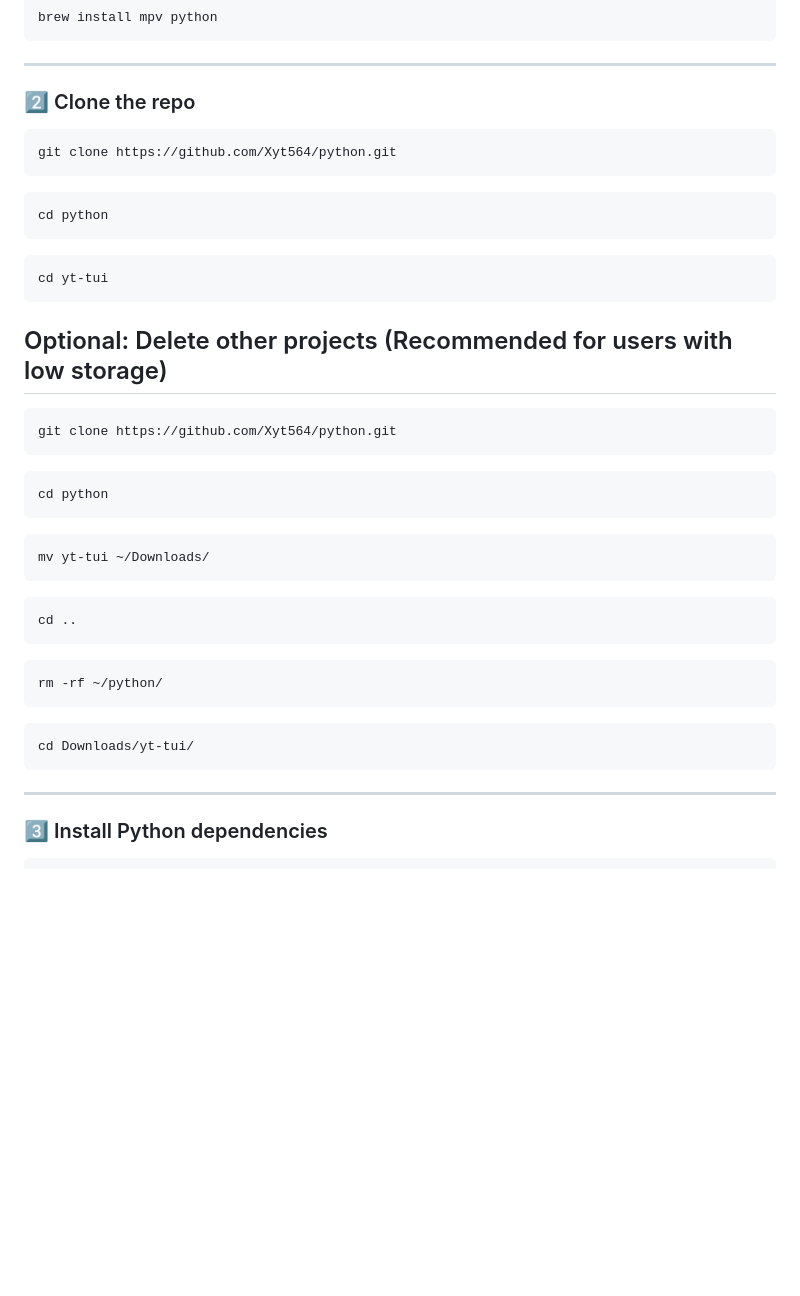
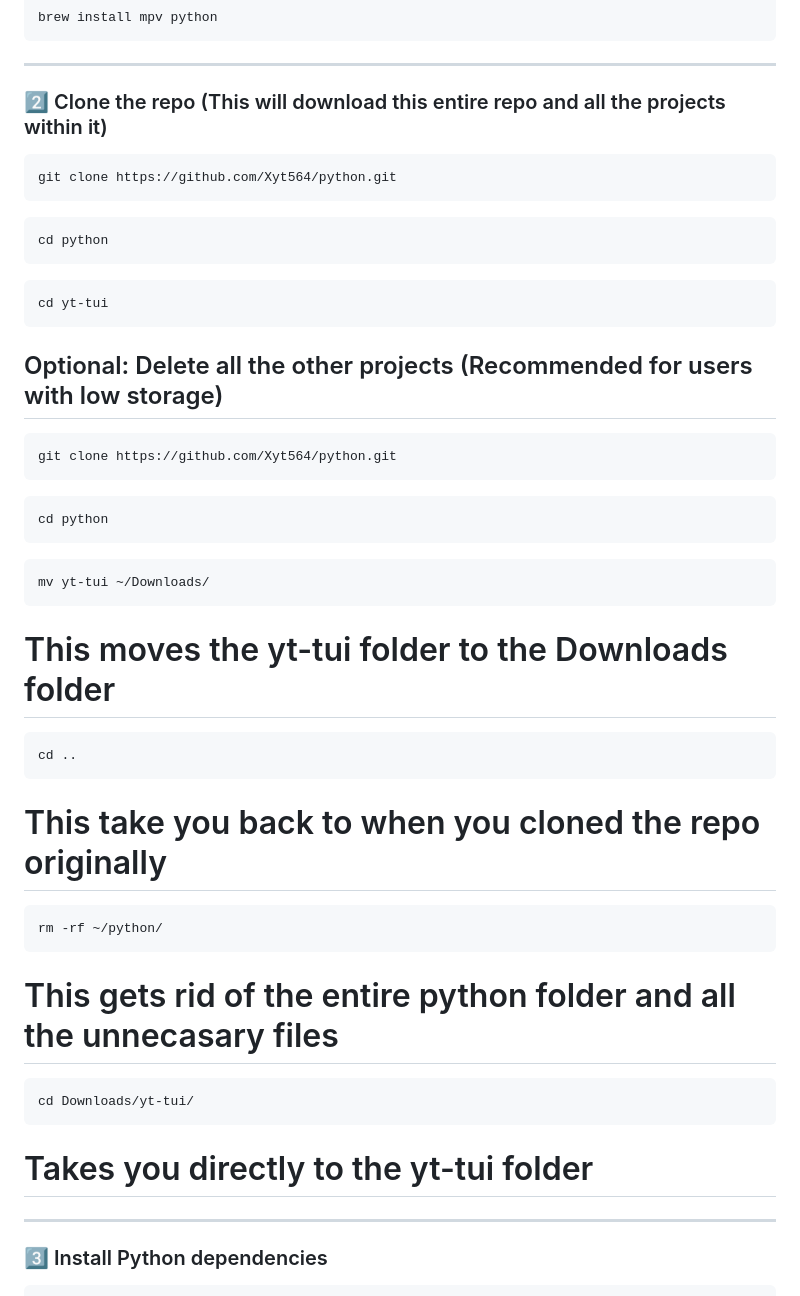
Before and after one commit to Xyt564/python, a Markdown page: yt-tui/README.md, the part around the change. Rendered like a GitHub page; blank space fills up the shorter version.

````diff
--- a/yt-tui/README.md
+++ b/yt-tui/README.md
@@ -67,7 +67,7 @@ brew install mpv python
 
 ---
 
-### 2️⃣ Clone the repo
+### 2️⃣ Clone the repo (This will download this entire repo and all the projects within it)
 
 ```bash
 git clone https://github.com/Xyt564/python.git
@@ -81,7 +81,7 @@ cd python
 cd yt-tui
 ```
 
-## Optional: Delete other projects (Recommended for users with low storage)
+## Optional: Delete all the other projects (Recommended for users with low storage)
 
 ```bash
 git clone https://github.com/Xyt564/python.git
@@ -94,18 +94,22 @@ cd python
 ```
 mv yt-tui ~/Downloads/
 ```
+# This moves the yt-tui folder to the Downloads folder
 
 ```
 cd ..
 ```
+# This take you back to when you cloned the repo originally
 
 ```
 rm -rf ~/python/
 ```
+# This gets rid of the entire python folder and all the unnecasary files
 
 ```
 cd Downloads/yt-tui/
 ```
+# Takes you directly to the yt-tui folder
 
 ---
 
````
